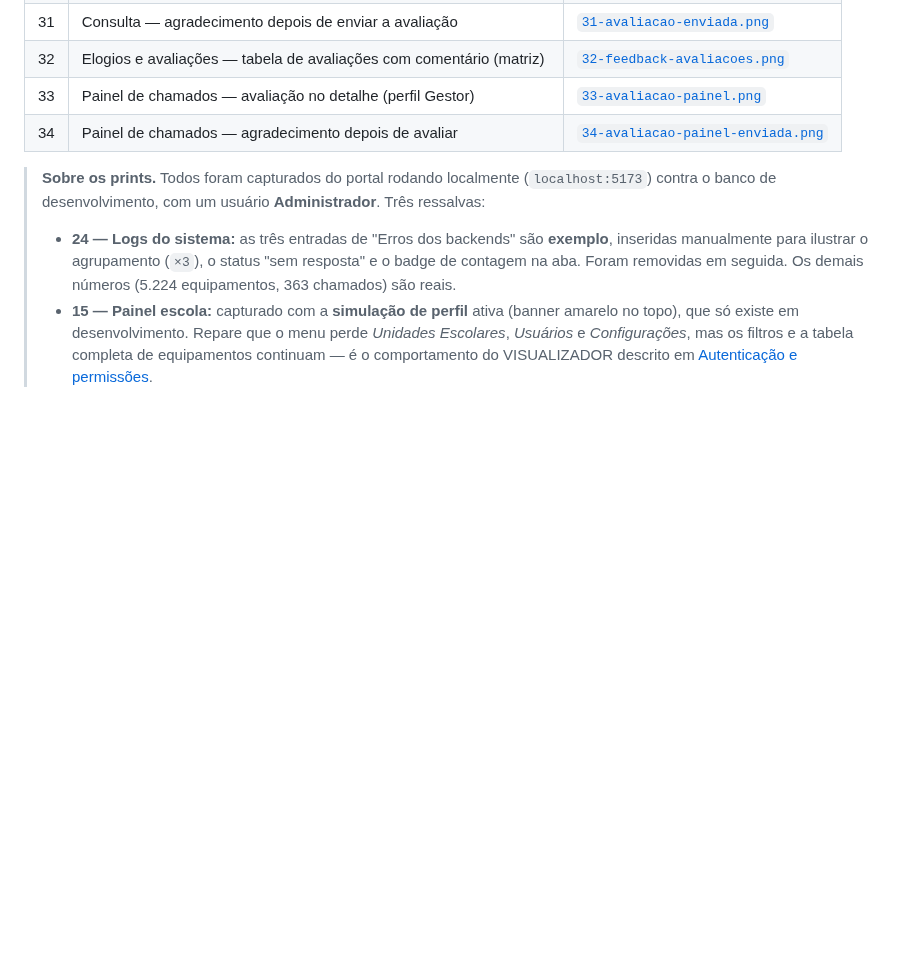
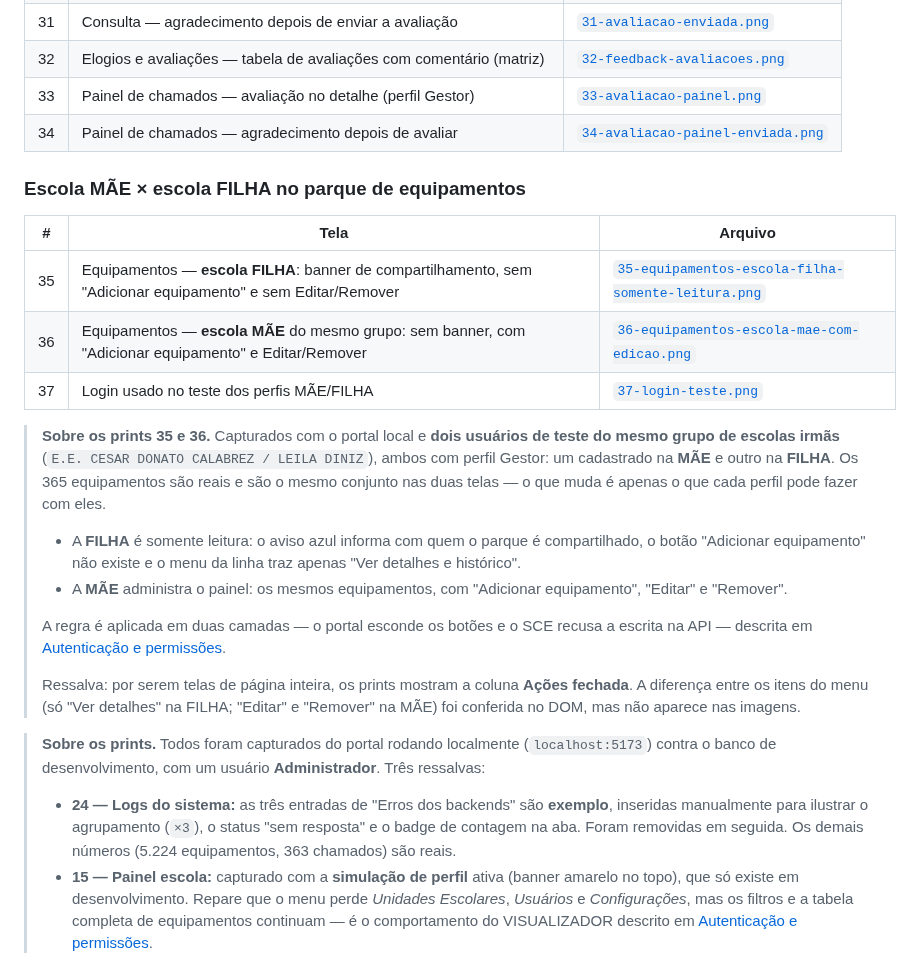
Before and after one commit to qzsousa/portal-ure, a Markdown page: docs/README.md, the part around the change. Rendered like a GitHub page; blank space fills up the shorter version.

Commit message:
docs(permissoes): prints do contraste MAE x FILHA no parque de equipamentos
- 35: escola FILHA (banner de compartilhamento, sem Adicionar/Editar/Remover)
- 36: escola MAE do mesmo grupo (mesmos 365 equipamentos, com edicao)
- 37: tela de login usada no teste

Registra os prints em docs/README.md e liga a secao 'Papel de unidade: MAE e
FILHA' de 04-autenticacao-e-permissoes.md as imagens. Corrige la o banner para
azul (--blue-soft), que estava documentado como amarelo.

```diff
--- a/docs/README.md
+++ b/docs/README.md
@@ -79,6 +79,35 @@ sistema rodando com dados reais.
 | 33 | Painel de chamados — avaliação no detalhe (perfil Gestor) | [`33-avaliacao-painel.png`](./screenshots/33-avaliacao-painel.png) |
 | 34 | Painel de chamados — agradecimento depois de avaliar | [`34-avaliacao-painel-enviada.png`](./screenshots/34-avaliacao-painel-enviada.png) |
 
+### Escola MÃE × escola FILHA no parque de equipamentos
+
+| # | Tela | Arquivo |
+|---|---|---|
+| 35 | Equipamentos — **escola FILHA**: banner de compartilhamento, sem "Adicionar equipamento" e sem Editar/Remover | [`35-equipamentos-escola-filha-somente-leitura.png`](./screenshots/35-equipamentos-escola-filha-somente-leitura.png) |
+| 36 | Equipamentos — **escola MÃE** do mesmo grupo: sem banner, com "Adicionar equipamento" e Editar/Remover | [`36-equipamentos-escola-mae-com-edicao.png`](./screenshots/36-equipamentos-escola-mae-com-edicao.png) |
+| 37 | Login usado no teste dos perfis MÃE/FILHA | [`37-login-teste.png`](./screenshots/37-login-teste.png) |
+
+> **Sobre os prints 35 e 36.** Capturados com o portal local e **dois usuários
+> de teste do mesmo grupo de escolas irmãs** (`E.E. CESAR DONATO CALABREZ /
+> LEILA DINIZ`), ambos com perfil Gestor: um cadastrado na **MÃE** e outro na
+> **FILHA**. Os 365 equipamentos são reais e são o mesmo conjunto nas duas
+> telas — o que muda é apenas o que cada perfil pode fazer com eles.
+>
+> - A **FILHA** é somente leitura: o aviso azul informa com quem o parque é
+>   compartilhado, o botão "Adicionar equipamento" não existe e o menu da
+>   linha traz apenas "Ver detalhes e histórico".
+> - A **MÃE** administra o painel: os mesmos equipamentos, com "Adicionar
+>   equipamento", "Editar" e "Remover".
+>
+> A regra é aplicada em duas camadas — o portal esconde os botões e o SCE recusa
+> a escrita na API — descrita em
+> [Autenticação e permissões](./04-autenticacao-e-permissoes.md).
+>
+> Ressalva: por serem telas de página inteira, os prints mostram a coluna
+> **Ações fechada**. A diferença entre os itens do menu (só "Ver detalhes" na
+> FILHA; "Editar" e "Remover" na MÃE) foi conferida no DOM, mas não aparece
+> nas imagens.
+
 > **Sobre os prints.** Todos foram capturados do portal rodando localmente
 > (`localhost:5173`) contra o banco de desenvolvimento, com um usuário
 > **Administrador**. Três ressalvas:
```
Also changed, not shown: docs/04-autenticacao-e-permissoes.md (+6 -1 lines), docs/screenshots/35-equipamentos-escola-filha-somente-leitura.png (added), docs/screenshots/36-equipamentos-escola-mae-com-edicao.png (added), docs/screenshots/37-login-teste.png (added).
